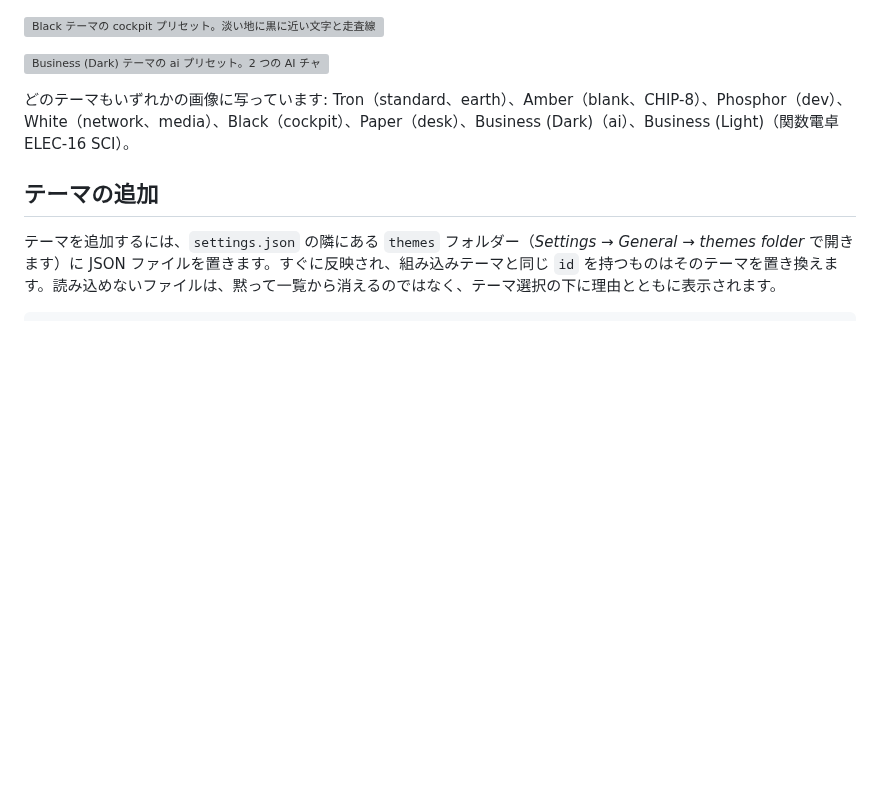
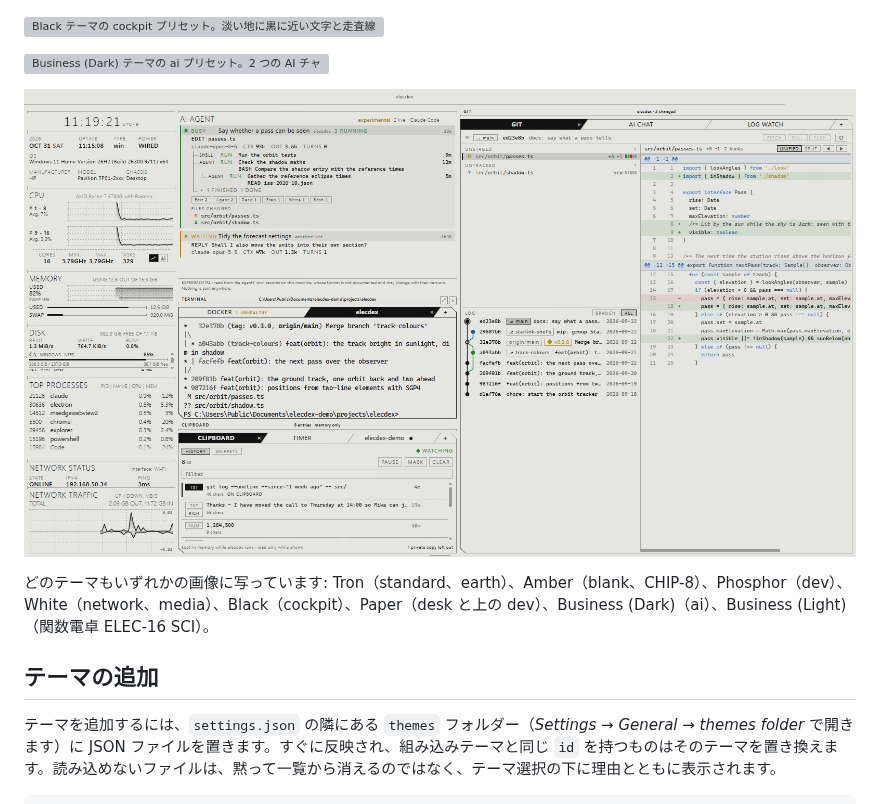
Before and after one commit to kurouna/elecdex, a Markdown page: docs/guide/themes-settings.ja.md, the part around the change. Drawn GitHub-style; pictures changed too: docs/screenshots/elecdex-paper.jpg (added); blank space fills up the shorter version; grey boxes are pictures that could not be loaded.

```diff
--- a/docs/guide/themes-settings.ja.md
+++ b/docs/guide/themes-settings.ja.md
@@ -48,7 +48,9 @@ elecdex は Windows・macOS・Linux 向けの SF 風ターミナルエミュレ
 
 ![Business (Dark) テーマの ai プリセット。2 つの AI チャットペインと、GPU ペインの上の ELEC system。回答はすべて画像用の代役が書いたもの](../screenshots/elecdex-ai.jpg)
 
-どのテーマもいずれかの画像に写っています: Tron（standard、earth）、Amber（blank、CHIP-8）、Phosphor（dev）、White（network、media）、Black（cockpit）、Paper（desk）、Business (Dark)（ai）、Business (Light)（関数電卓 ELEC-16 SCI）。
+![*unreleased*: Paper テーマの dev プリセット。灰色の紙にインクの文字で、作業中の AI エージェント、架空のリポジトリを開いた git ペイン、その履歴と変更を端末の灰色で出したシェル。エージェントの記録とリポジトリは画像用に作ったもの](../screenshots/elecdex-paper.jpg)
+
+どのテーマもいずれかの画像に写っています: Tron（standard、earth）、Amber（blank、CHIP-8）、Phosphor（dev）、White（network、media）、Black（cockpit）、Paper（desk と上の dev）、Business (Dark)（ai）、Business (Light)（関数電卓 ELEC-16 SCI）。
 
 ## テーマの追加
 
```
Also changed, not shown: docs/guide/themes-settings.md (+3 -1 lines), docs/guide/themes-settings.zh-CN.md (+3 -1 lines), 1 other file.
